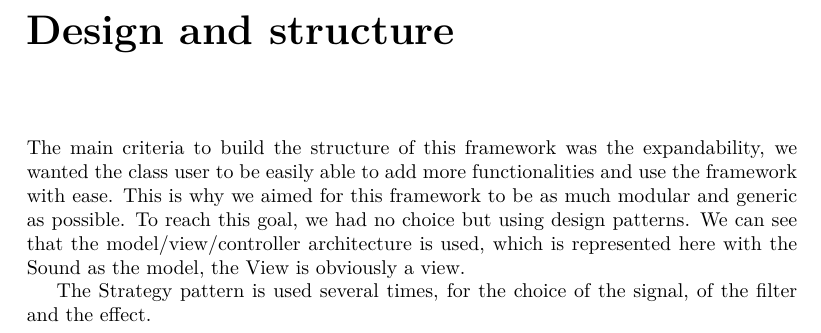
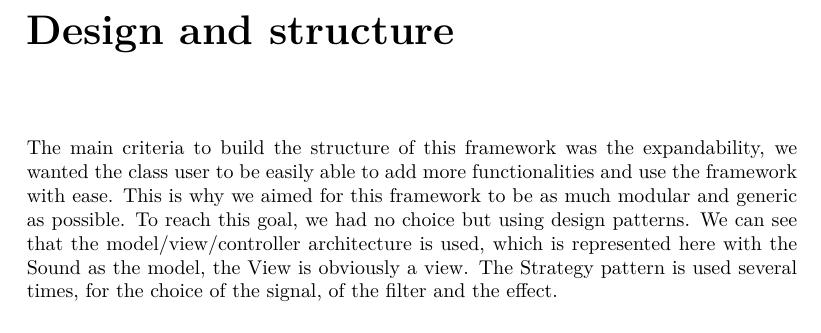
Before and after one commit to remigourdon/sound-editors-report, a LaTeX thesis (soundEditor.tex): part of page 4 of 8, cut so that both start at the same text. Compiled offline with pdfLaTeX; the source files are stored in an older character set and shown here as Unicode.

Commit message:
Refining.

```diff
--- a/soundEditor.tex
+++ b/soundEditor.tex
@@ -60,8 +60,8 @@ This sound-editor framework proposes to its user to : synthesise, visualize and
 
 %\includegraphics[scale=0.5]{Add UML diagram here}
 
-The  main criteria to build the structure of this framework was the expandability, we wanted the class user to be easily able to add more functionalities and use the framework with ease. This is why we aimed for this framework to be as much modular and generic as possible. To reach this goal, we had no choice but using design patterns. We can see that the model/view/controller architecture is used, which is represented here with the Sound as the model, the View is obviously a view.\par
-The Strategy pattern is used several times, for the choice of the signal, of the filter and the effect.
+The  main criteria to build the structure of this framework was the expandability, we wanted the class user to be easily able to add more functionalities and use the framework with ease. This is why we aimed for this framework to be as much modular and generic as possible. To reach this goal, we had no choice but using design patterns. We can see that the model/view/controller architecture is used, which is represented here with the Sound as the model, the View is obviously a view. The Strategy pattern is used several times, for the choice of the signal, of the filter and the effect.\par
+
 
 \chapter{Testing}
 
```
Also changed, not shown: soundEditor.pdf.
